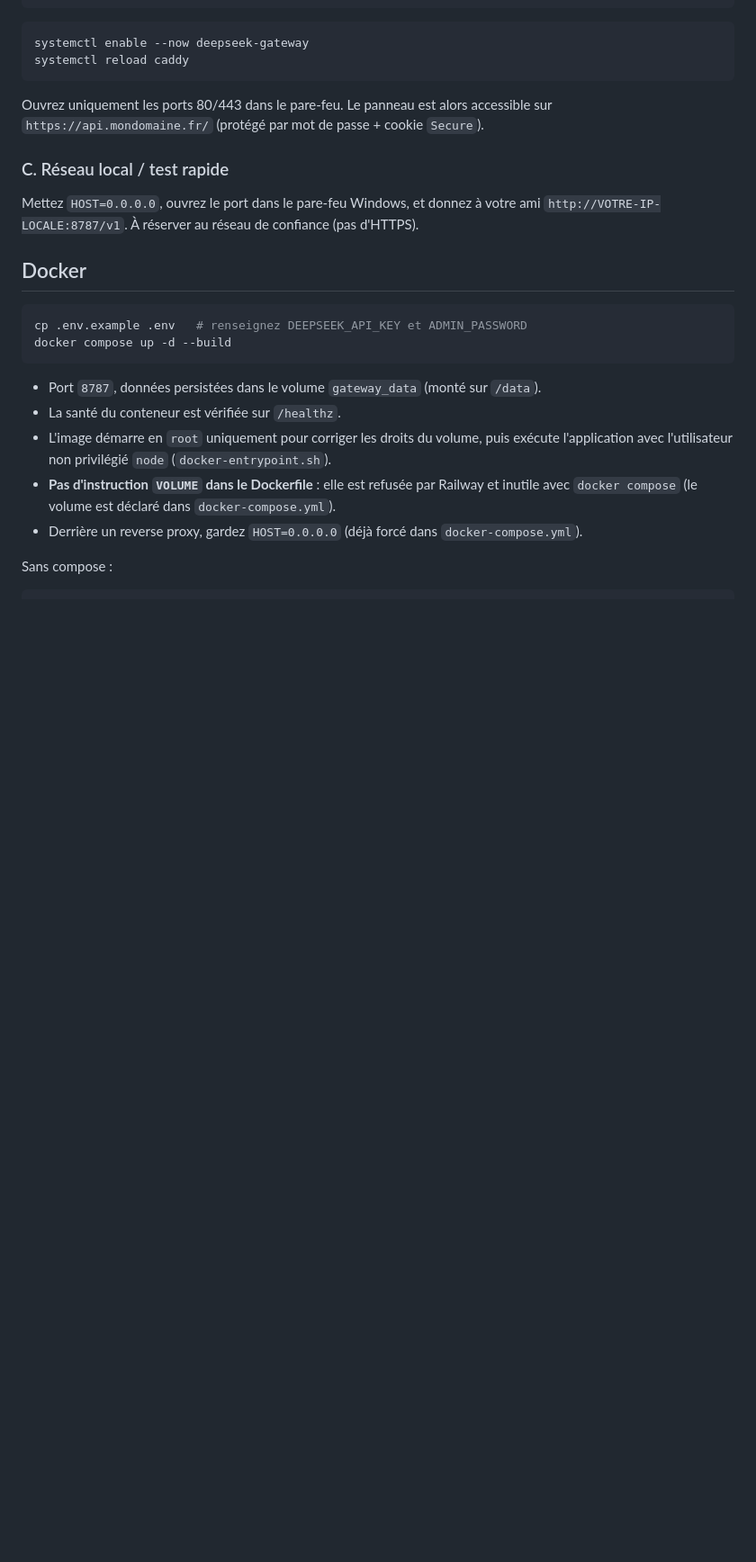
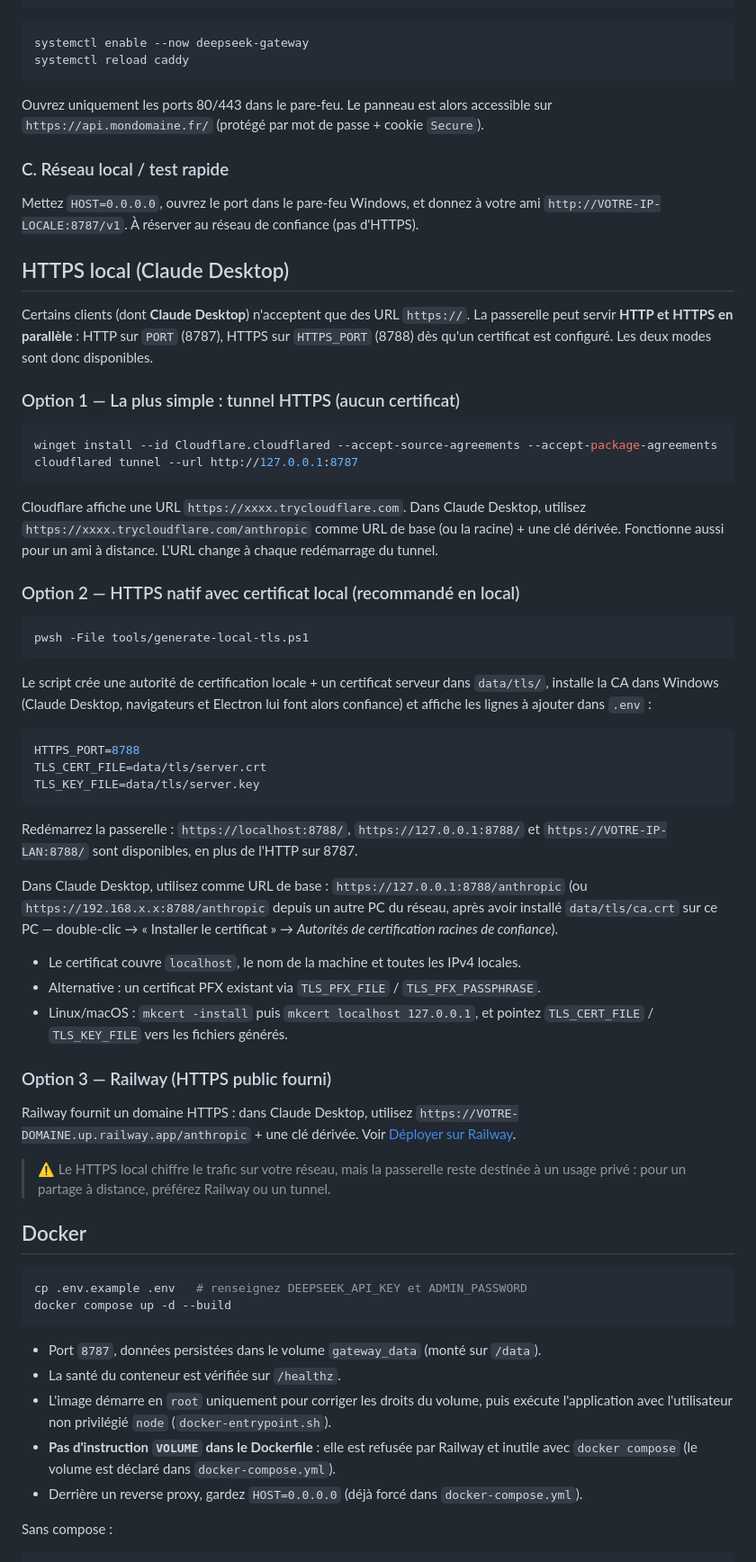
Before and after one commit to Shayne0804-bit/deepseek-gateway, a Markdown page: README.md, the part around one of its changes. Shown at 90% size. Drawn GitHub-style; blank space fills up the shorter version.

````diff
--- a/README.md
+++ b/README.md
@@ -370,6 +378,61 @@ Ouvrez uniquement les ports 80/443 dans le pare-feu. Le panneau est alors access
 Mettez `HOST=0.0.0.0`, ouvrez le port dans le pare-feu Windows, et donnez à votre ami
 `http://VOTRE-IP-LOCALE:8787/v1`. À réserver au réseau de confiance (pas d'HTTPS).
 
+## HTTPS local (Claude Desktop)
+
+Certains clients (dont **Claude Desktop**) n'acceptent que des URL `https://`. La passerelle
+peut servir **HTTP et HTTPS en parallèle** : HTTP sur `PORT` (8787), HTTPS sur `HTTPS_PORT`
+(8788) dès qu'un certificat est configuré. Les deux modes sont donc disponibles.
+
+### Option 1 — La plus simple : tunnel HTTPS (aucun certificat)
+
+```powershell
+winget install --id Cloudflare.cloudflared --accept-source-agreements --accept-package-agreements
+cloudflared tunnel --url http://127.0.0.1:8787
+```
+
+Cloudflare affiche une URL `https://xxxx.trycloudflare.com`. Dans Claude Desktop, utilisez
+`https://xxxx.trycloudflare.com/anthropic` comme URL de base (ou la racine) + une clé dérivée.
+Fonctionne aussi pour un ami à distance. L'URL change à chaque redémarrage du tunnel.
+
+### Option 2 — HTTPS natif avec certificat local (recommandé en local)
+
+```powershell
+pwsh -File tools/generate-local-tls.ps1
+```
+
+Le script crée une autorité de certification locale + un certificat serveur dans `data/tls/`,
+installe la CA dans Windows (Claude Desktop, navigateurs et Electron lui font alors confiance)
+et affiche les lignes à ajouter dans `.env` :
+
+```env
+HTTPS_PORT=8788
+TLS_CERT_FILE=data/tls/server.crt
+TLS_KEY_FILE=data/tls/server.key
+```
+
+Redémarrez la passerelle : `https://localhost:8788/`, `https://127.0.0.1:8788/` et
+`https://VOTRE-IP-LAN:8788/` sont disponibles, en plus de l'HTTP sur 8787.
+
+Dans Claude Desktop, utilisez comme URL de base :
+`https://127.0.0.1:8788/anthropic` (ou `https://192.168.x.x:8788/anthropic` depuis un autre PC
+du réseau, après avoir installé `data/tls/ca.crt` sur ce PC — double-clic → « Installer le
+certificat » → *Autorités de certification racines de confiance*).
+
+- Le certificat couvre `localhost`, le nom de la machine et toutes les IPv4 locales.
+- Alternative : un certificat PFX existant via `TLS_PFX_FILE` / `TLS_PFX_PASSPHRASE`.
+- Linux/macOS : `mkcert -install` puis `mkcert localhost 127.0.0.1`, et pointez
+  `TLS_CERT_FILE` / `TLS_KEY_FILE` vers les fichiers générés.
+
+### Option 3 — Railway (HTTPS public fourni)
+
+Railway fournit un domaine HTTPS : dans Claude Desktop, utilisez
+`https://VOTRE-DOMAINE.up.railway.app/anthropic` + une clé dérivée.
+Voir [Déployer sur Railway](#déployer-sur-railway).
+
+> ⚠️ Le HTTPS local chiffre le trafic sur votre réseau, mais la passerelle reste destinée à un
+> usage privé : pour un partage à distance, préférez Railway ou un tunnel.
+
 ## Docker
 
 ```bash
````
Also changed, not shown: other parts of README.md (+17 -2 lines), docs/panel-clients.png, docs/panel-guide.png, docs/panel-logs.png, docs/panel-new-key.png, docs/panel-overview.png, docs/panel-settings.png, 12 other files.
